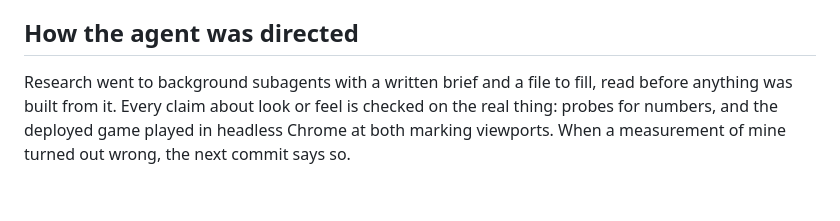
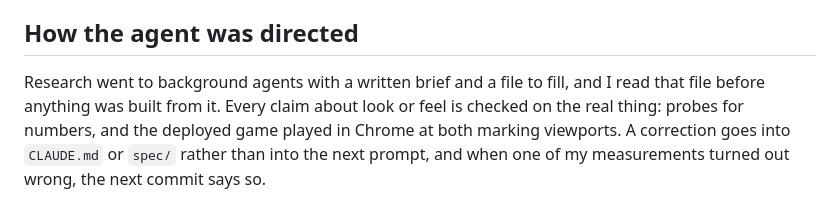
Before and after one commit to comp4020-agentic-coding-studio/comp4020-final-ruiquanqiao, a Markdown page: PROCESS.md, the part around one of its changes. Rendered like a GitHub page.

```diff
--- a/PROCESS.md
+++ b/PROCESS.md
@@ -108,8 +88,9 @@ frames at a time. Nothing from EA's game ships.
 
 ## How the agent was directed
 
-Research went to background subagents with a written brief and a file to fill,
-read before anything was built from it. Every claim about look or feel is
-checked on the real thing: probes for numbers, and the deployed game played in
-headless Chrome at both marking viewports. When a measurement of mine turned
-out wrong, the next commit says so.
+Research went to background agents with a written brief and a file to fill,
+and I read that file before anything was built from it. Every claim about
+look or feel is checked on the real thing: probes for numbers, and the
+deployed game played in Chrome at both marking viewports. A correction goes
+into `CLAUDE.md` or `spec/` rather than into the next prompt, and when one of
+my measurements turned out wrong, the next commit says so.
```
Also changed, not shown: other parts of PROCESS.md (+71 -91 lines), docs/decisions/0003-the-stack.md (added, +89 -0 lines).
